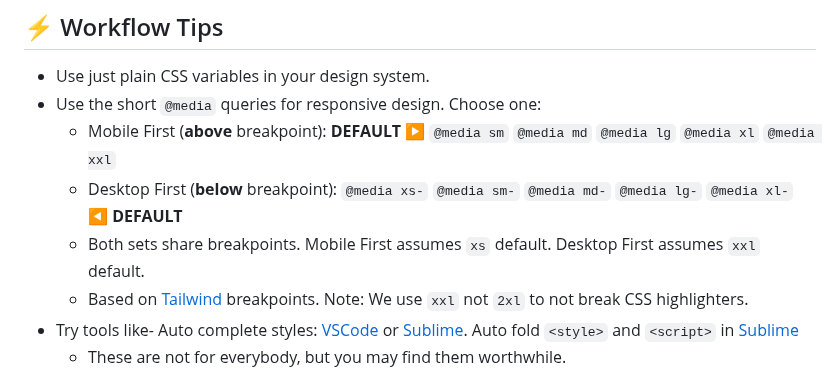
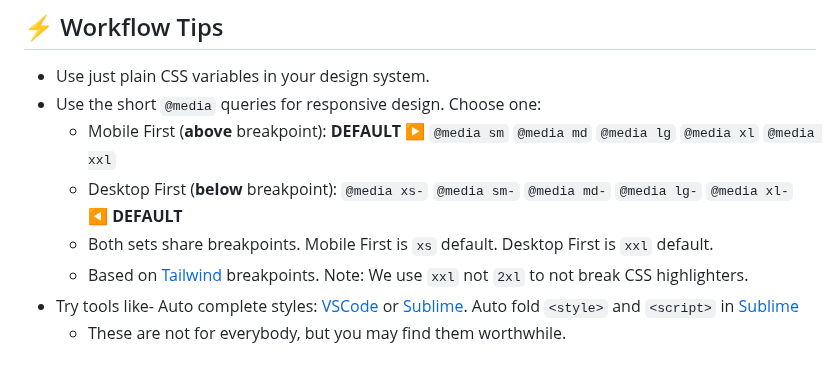
Before and after one commit to gnat/css-scope-inline, a Markdown page: README.md, the part around the change. GitHub-like rendering.

```diff
--- a/README.md
+++ b/README.md
@@ -53,7 +53,7 @@ Use whatever you'd like, but there's a few advantages with this approach over Ta
 * Use the short `@media` queries for responsive design. Choose one:
   * Mobile First (**above** breakpoint): **DEFAULT ▶️** `@media sm` `@media md` `@media lg` `@media xl` `@media xxl`
   * Desktop First (**below** breakpoint):  `@media xs-` `@media sm-` `@media md-` `@media lg-` `@media xl-` **◀️ DEFAULT**
-  * Both sets share breakpoints. Mobile First assumes `xs` default. Desktop First assumes `xxl` default.
+  * Both sets share breakpoints. Mobile First is `xs` default. Desktop First is `xxl` default.
   * Based on [Tailwind](https://tailwindcss.com/docs/responsive-design) breakpoints. Note: We use `xxl` not `2xl` to not break CSS highlighters.
 * Try tools like- Auto complete styles: [VSCode](https://code.visualstudio.com/) or [Sublime](https://packagecontrol.io/packages/Emmet). Auto fold `<style>` and `<script>` in [Sublime](https://packagecontrol.io/packages/Inline%20Fold)
   * These are not for everybody, but you may find them worthwhile.
```
